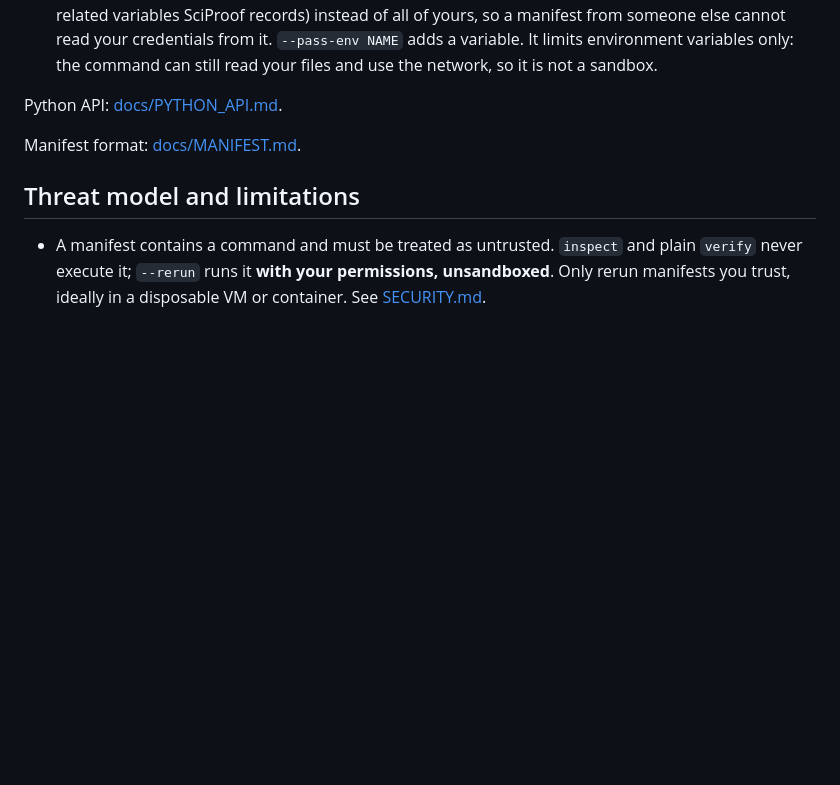
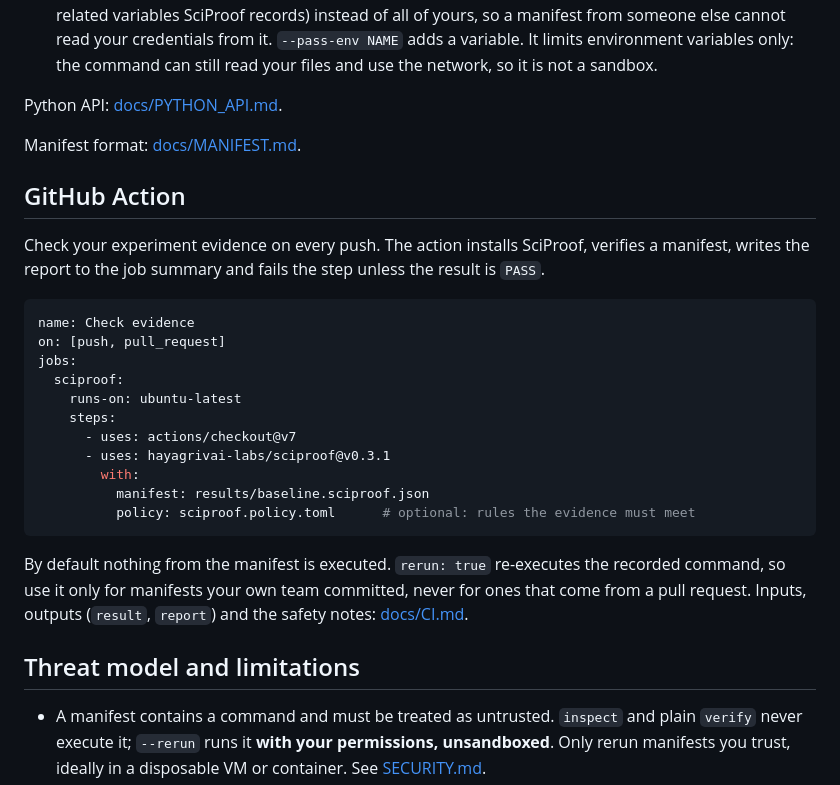
Before and after one commit to Aaqibhafeezkhan/sciproof, a Markdown page: README.md, the part around the change. Rendered like a GitHub page; blank space fills up the shorter version.

Commit message:
README: a GitHub Action section with a copy-paste example (#83)

````diff
--- a/README.md
+++ b/README.md
@@ -230,6 +230,29 @@ Python API: [docs/PYTHON_API.md](https://github.com/hayagrivai-labs/sciproof/blo
 
 Manifest format: [docs/MANIFEST.md](https://github.com/hayagrivai-labs/sciproof/blob/main/docs/MANIFEST.md).
 
+## GitHub Action
+
+Check your experiment evidence on every push. The action installs SciProof, verifies a manifest, writes
+the report to the job summary and fails the step unless the result is `PASS`.
+
+```yaml
+name: Check evidence
+on: [push, pull_request]
+jobs:
+  sciproof:
+    runs-on: ubuntu-latest
+    steps:
+      - uses: actions/checkout@v7
+      - uses: hayagrivai-labs/sciproof@v0.3.1
+        with:
+          manifest: results/baseline.sciproof.json
+          policy: sciproof.policy.toml      # optional: rules the evidence must meet
+```
+
+By default nothing from the manifest is executed. `rerun: true` re-executes the recorded command,
+so use it only for manifests your own team committed, never for ones that come from a pull request.
+Inputs, outputs (`result`, `report`) and the safety notes: [docs/CI.md](https://github.com/hayagrivai-labs/sciproof/blob/main/docs/CI.md).
+
 ## Threat model and limitations
 
 * A manifest contains a command and must be treated as untrusted. `inspect` and plain `verify`
````
